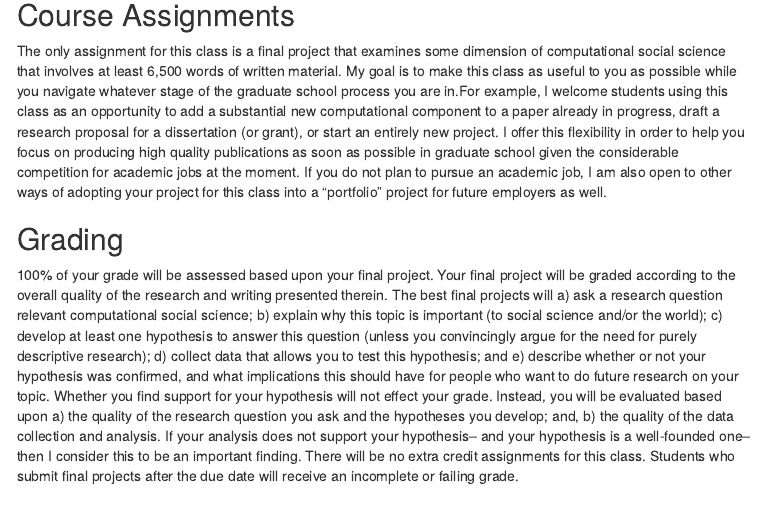
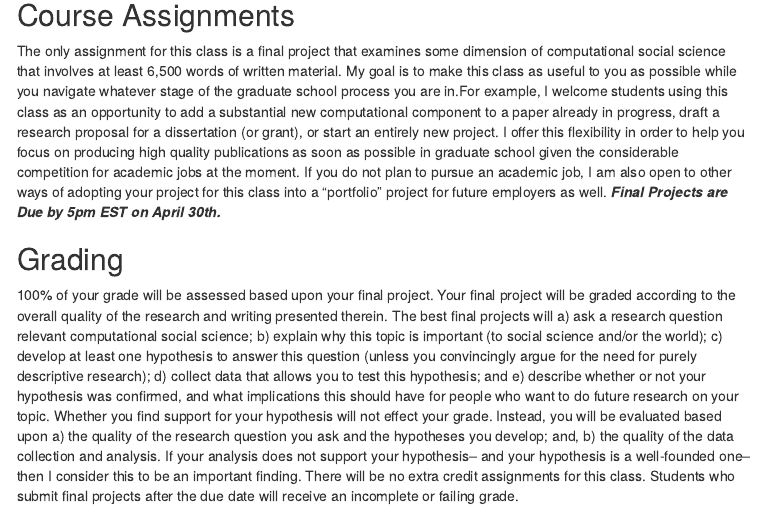
Before and after one commit to cbail/comp_soc_grad, an R Markdown document (Home.Rmd): the page in a window 1100 px wide, from 1480 px down before the commit and from 1500 px down after it, so that both start at the same text. The pictures show the output file Home.html that the author committed with the source, opened offline; menus at the side of the page are left out.

Commit message:
fixed spaces

```diff
--- a/Home.Rmd
+++ b/Home.Rmd
@@ -38,7 +38,7 @@ This course will be held entirely online due to the COVID-19 pandemic. In order
 
 ## Course Assignments
 
-The only assignment for this class is a final project that examines some dimension of computational social science that involves at least 6,500 words of written material. My goal is to make this class as useful to you as possible while you navigate whatever stage of the graduate school process you are in.For example, I welcome students using this class as an opportunity to add a substantial new computational component to a paper already in progress, draft a research proposal for a dissertation (or grant), or start an entirely new project. I offer this flexibility in order to help you focus on producing high quality publications as soon as possible in graduate school given the considerable competition for academic jobs at the moment. If you do not plan to pursue an academic job, I am also open to other ways of adopting your project for this class into a "portfolio" project for future employers as well.
+The only assignment for this class is a final project that examines some dimension of computational social science that involves at least 6,500 words of written material. My goal is to make this class as useful to you as possible while you navigate whatever stage of the graduate school process you are in.For example, I welcome students using this class as an opportunity to add a substantial new computational component to a paper already in progress, draft a research proposal for a dissertation (or grant), or start an entirely new project. I offer this flexibility in order to help you focus on producing high quality publications as soon as possible in graduate school given the considerable competition for academic jobs at the moment. If you do not plan to pursue an academic job, I am also open to other ways of adopting your project for this class into a "portfolio" project for future employers as well. ***Final Projects are Due by 5pm EST on April 30th.***
 
 ## Grading
 
```
Also changed, not shown: Home.html, Home.Rmd (2 more changed lines).
